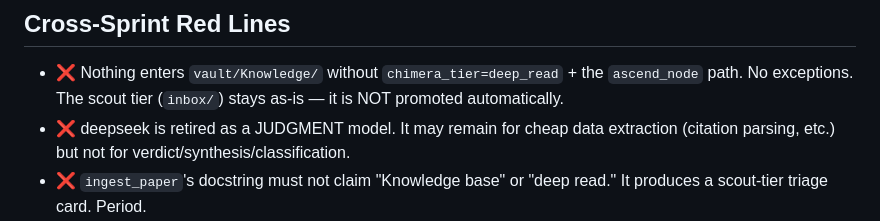
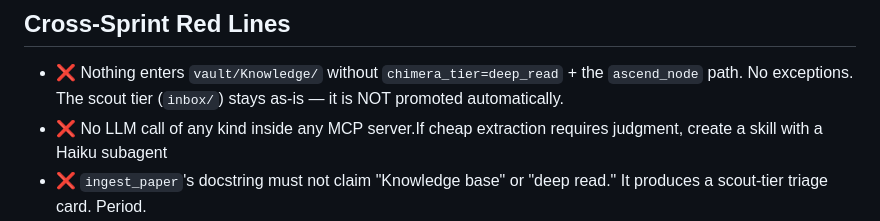
Before and after one commit to Hzeristo/chimera-lite, a Markdown page: docs/phases/phase-L.B.md, the part around the change. GitHub-like rendering.

```diff
--- a/docs/phases/phase-L.B.md
+++ b/docs/phases/phase-L.B.md
@@ -57,8 +57,8 @@ L.B.1-L.B.4 complete.
 - ❌ Nothing enters `vault/Knowledge/` without `chimera_tier=deep_read` + the `ascend_node`
   path. No exceptions. The scout tier (`inbox/`) stays as-is — it is NOT promoted
   automatically.
-- ❌ deepseek is retired as a JUDGMENT model. It may remain for cheap data extraction
-  (citation parsing, etc.) but not for verdict/synthesis/classification.
+- ❌ No LLM call of any kind inside any MCP server.If cheap extraction requires judgment,
+  create a skill with a Haiku subagent
 - ❌ `ingest_paper`'s docstring must not claim "Knowledge base" or "deep read." It
   produces a scout-tier triage card. Period.
 - ❌ L.B.6 does not seal if ANY of the four paths fails silently. Silent wrong behavior
```
Also changed, not shown: docs/phases/phase-I.md (added, +89 -0 lines).
